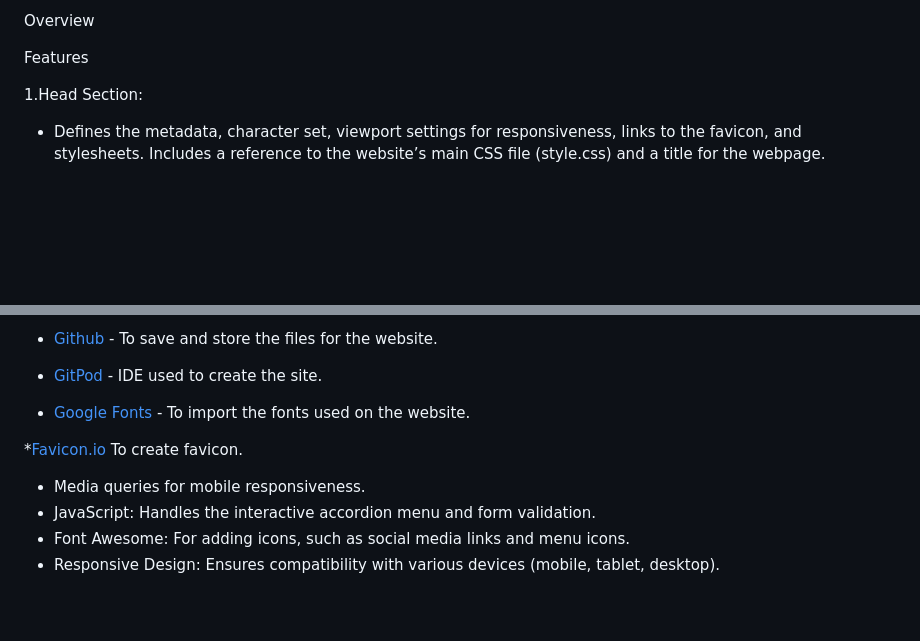
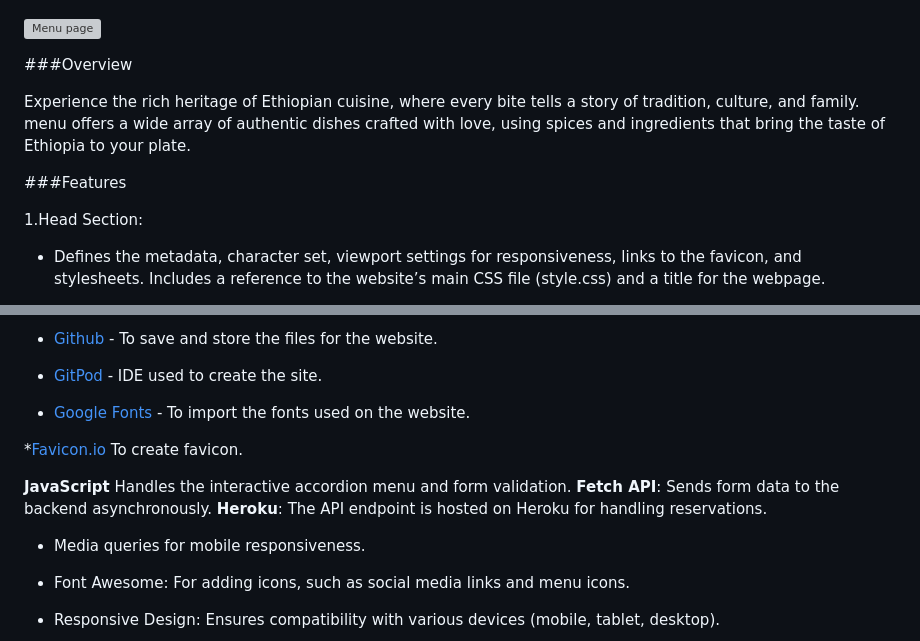
Before and after one commit to GetanehT/Restaurant-Booking-System, a Markdown page: README.md, 2 parts joined by grey strips. GitHub-like rendering; blank space fills up the shorter version; grey boxes are pictures that could not be loaded.

```diff
--- a/README.md
+++ b/README.md
@@ -118,7 +129,19 @@ Features
 
-Overview
 
-Features
+
+
+
+
+![Menu page](/workspace/Restaurant-Booking-System/asset/images/flavor_menu.png)
+
+###Overview
+
+Experience the rich heritage of Ethiopian cuisine, where every bite tells a story of tradition, culture, and family.
+ menu offers a wide array of authentic dishes crafted with love, using spices and ingredients that bring the taste of Ethiopia to your plate.
+
+
+
+###Features
 
 1.Head Section:
 
@@ -261,9 +291,15 @@ This README provides a comprehensive guide for the Restaurant Reservation System
 
 *[Favicon.io](https://favicon.io/) To create favicon.
 
+**JavaScript** Handles the interactive accordion menu and form
+                validation.
+**Fetch API**: Sends form data to the backend asynchronously.
+**Heroku**: The API endpoint is hosted on Heroku for handling
+           reservations.
+
+
 *   Media queries for mobile responsiveness.
-*   JavaScript: Handles the interactive accordion menu and form
-    validation.
+
 *   Font Awesome: For adding icons, such as social media links
     and menu icons.
 *   Responsive Design: Ensures compatibility with various
```
Also changed, not shown: other parts of README.md (+22 -4 lines).
